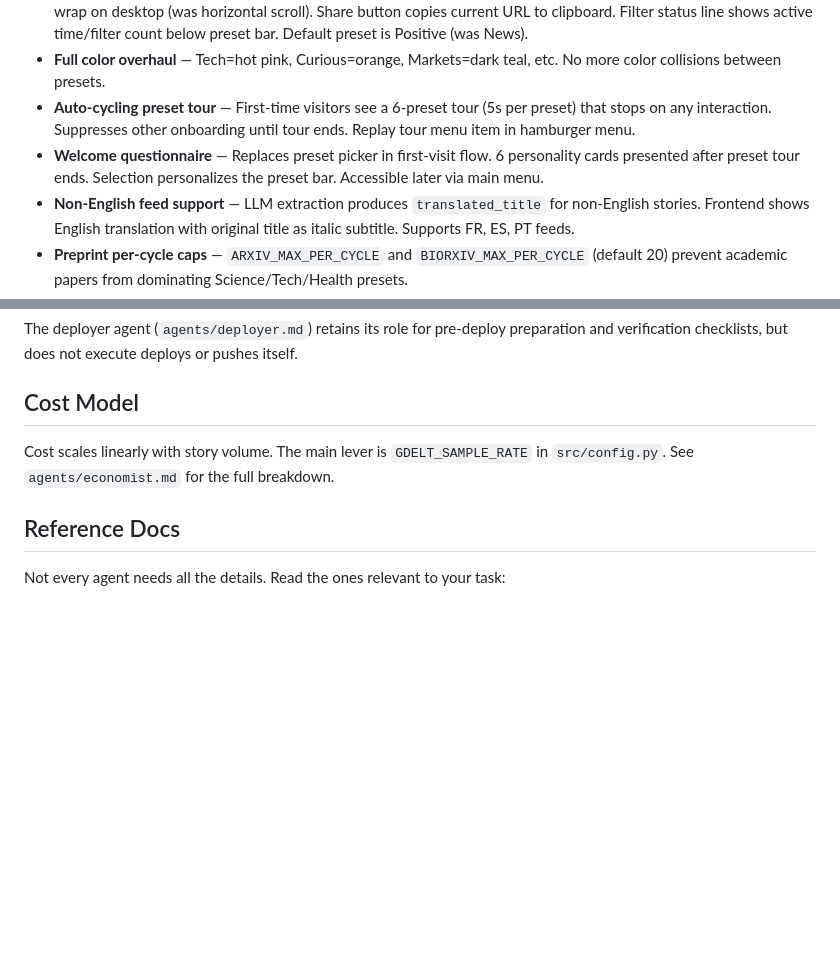
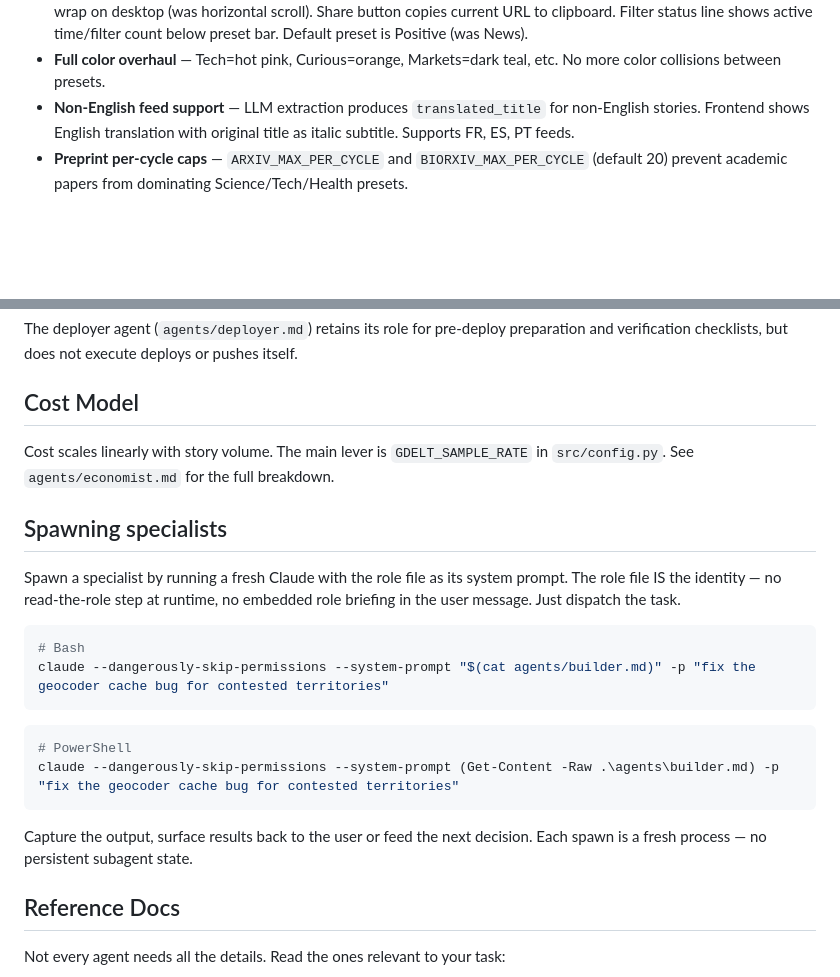
Before and after one commit to skondrashov/thisminute, a Markdown page: AGENTS.md, 2 parts joined by grey strips. Rendered like a GitHub page; blank space fills up the shorter version.

````diff
--- a/AGENTS.md
+++ b/AGENTS.md
@@ -82,8 +82,6 @@ app.py (FastAPI) --> static/index.html + app.js + style.css (MapLibre GL JS 5.x)
 - **Dominance-tinted dot colors** — Map dots use RGB lerp from a theme-aware base (white dark, gray light) toward the dominant domain color. Ratio = dominant_count / total_stories. Replaced earlier HSL circular averaging which produced misleading intermediate colors. Preset-tinted dot colors: domain theme tints dots toward active preset color; classic theme uses the preset color directly.
 - **Preset bar** — Icon+label buttons with 12 unique domain-colored active states (all pass WCAG AA 4.5:1). Uses flex-wrap on desktop (was horizontal scroll). Share button copies current URL to clipboard. Filter status line shows active time/filter count below preset bar. Default preset is Positive (was News).
 - **Full color overhaul** — Tech=hot pink, Curious=orange, Markets=dark teal, etc. No more color collisions between presets.
-- **Auto-cycling preset tour** — First-time visitors see a 6-preset tour (5s per preset) that stops on any interaction. Suppresses other onboarding until tour ends. Replay tour menu item in hamburger menu.
-- **Welcome questionnaire** — Replaces preset picker in first-visit flow. 6 personality cards presented after preset tour ends. Selection personalizes the preset bar. Accessible later via main menu.
 - **Non-English feed support** — LLM extraction produces `translated_title` for non-English stories. Frontend shows English translation with original title as italic subtitle. Supports FR, ES, PT feeds.
 - **Preprint per-cycle caps** — `ARXIV_MAX_PER_CYCLE` and `BIORXIV_MAX_PER_CYCLE` (default 20) prevent academic papers from dominating Science/Tech/Health presets.
 - **Map dot color themes** — 5 switchable themes (domain, classic, mono, heat, neon). Palette button in mobile controls tray (not standalone on mobile). Popup menu near legend area on desktop.
@@ -102,6 +100,22 @@ The deployer agent (`agents/deployer.md`) retains its role for pre-deploy prepar
 
 Cost scales linearly with story volume. The main lever is `GDELT_SAMPLE_RATE` in `src/config.py`. See `agents/economist.md` for the full breakdown.
 
+## Spawning specialists
+
+Spawn a specialist by running a fresh Claude with the role file as its system prompt. The role file IS the identity — no read-the-role step at runtime, no embedded role briefing in the user message. Just dispatch the task.
+
+```bash
+# Bash
+claude --dangerously-skip-permissions --system-prompt "$(cat agents/builder.md)" -p "fix the geocoder cache bug for contested territories"
+```
+
+```powershell
+# PowerShell
+claude --dangerously-skip-permissions --system-prompt (Get-Content -Raw .\agents\builder.md) -p "fix the geocoder cache bug for contested territories"
+```
+
+Capture the output, surface results back to the user or feed the next decision. Each spawn is a fresh process — no persistent subagent state.
+
 ## Reference Docs
 
 Not every agent needs all the details. Read the ones relevant to your task:
````
Also changed, not shown: agents/builder.md (+2 -0 lines), 1 other file.
